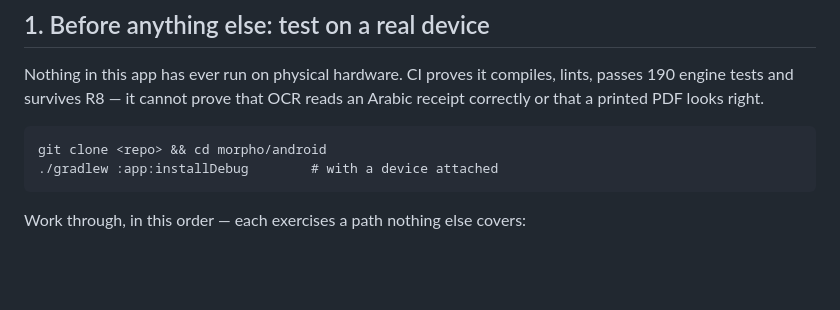
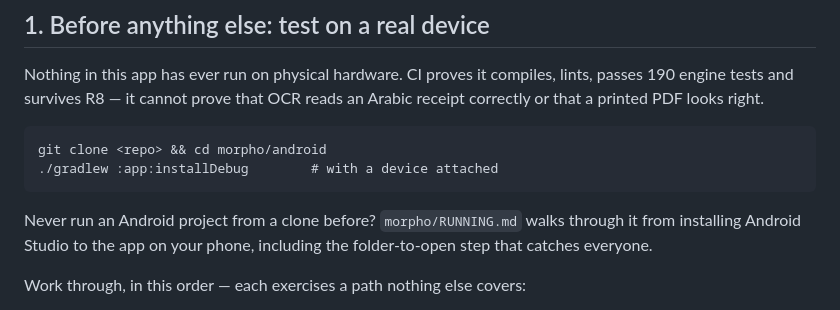
Before and after one commit to abdelbari/story, a Markdown page: morpho/store/RELEASE-CHECKLIST.md, the part around the change. Rendered like a GitHub page; blank space fills up the shorter version.

````diff
--- a/morpho/store/RELEASE-CHECKLIST.md
+++ b/morpho/store/RELEASE-CHECKLIST.md
@@ -13,6 +13,10 @@ reads an Arabic receipt correctly or that a printed PDF looks right.
 git clone <repo> && cd morpho/android
 ./gradlew :app:installDebug        # with a device attached
 ```
+
+Never run an Android project from a clone before? `morpho/RUNNING.md` walks
+through it from installing Android Studio to the app on your phone, including
+the folder-to-open step that catches everyone.
 
 Work through, in this order — each exercises a path nothing else covers:
 
````
Also changed, not shown: morpho/RUNNING.md (added, +162 -0 lines).
